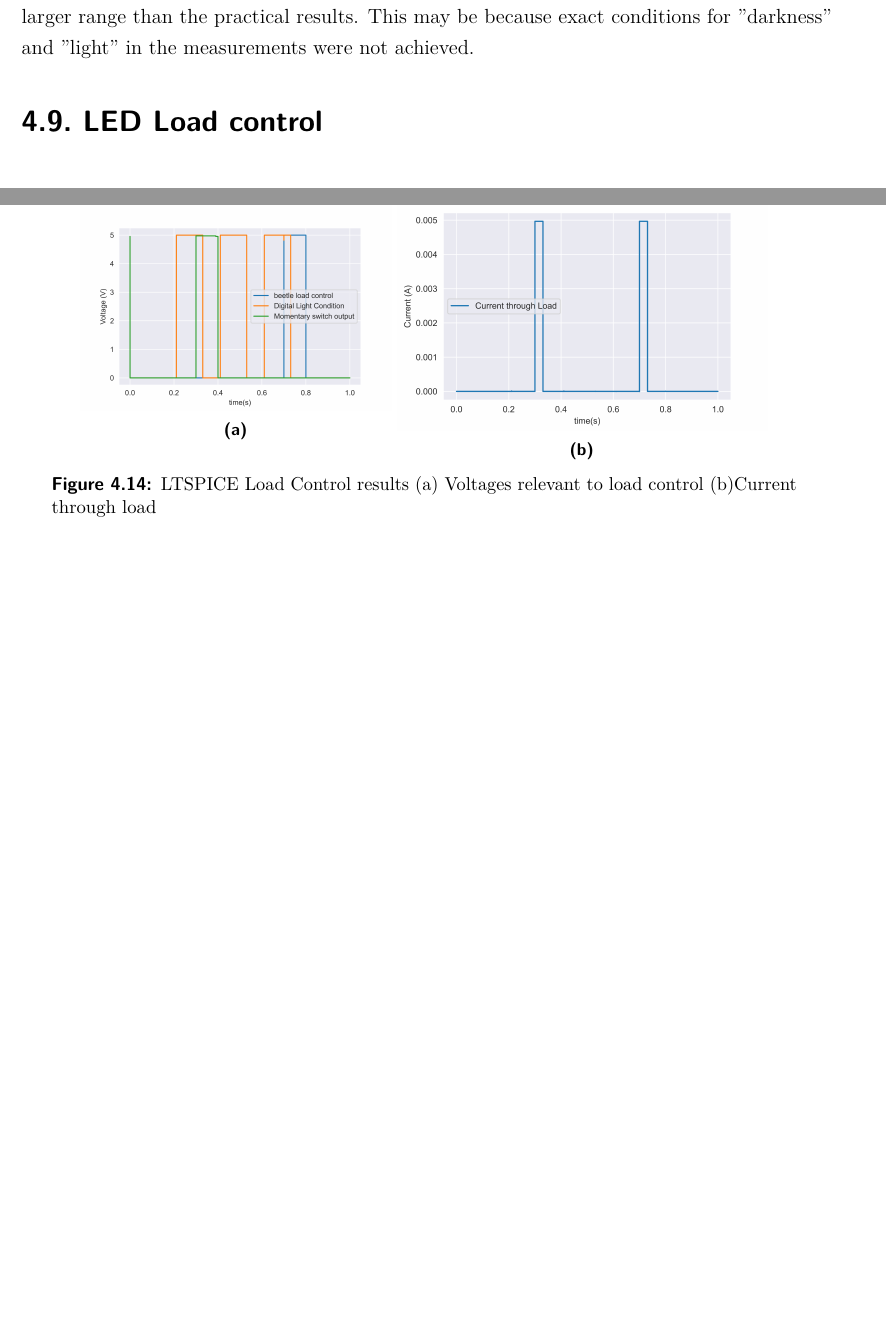
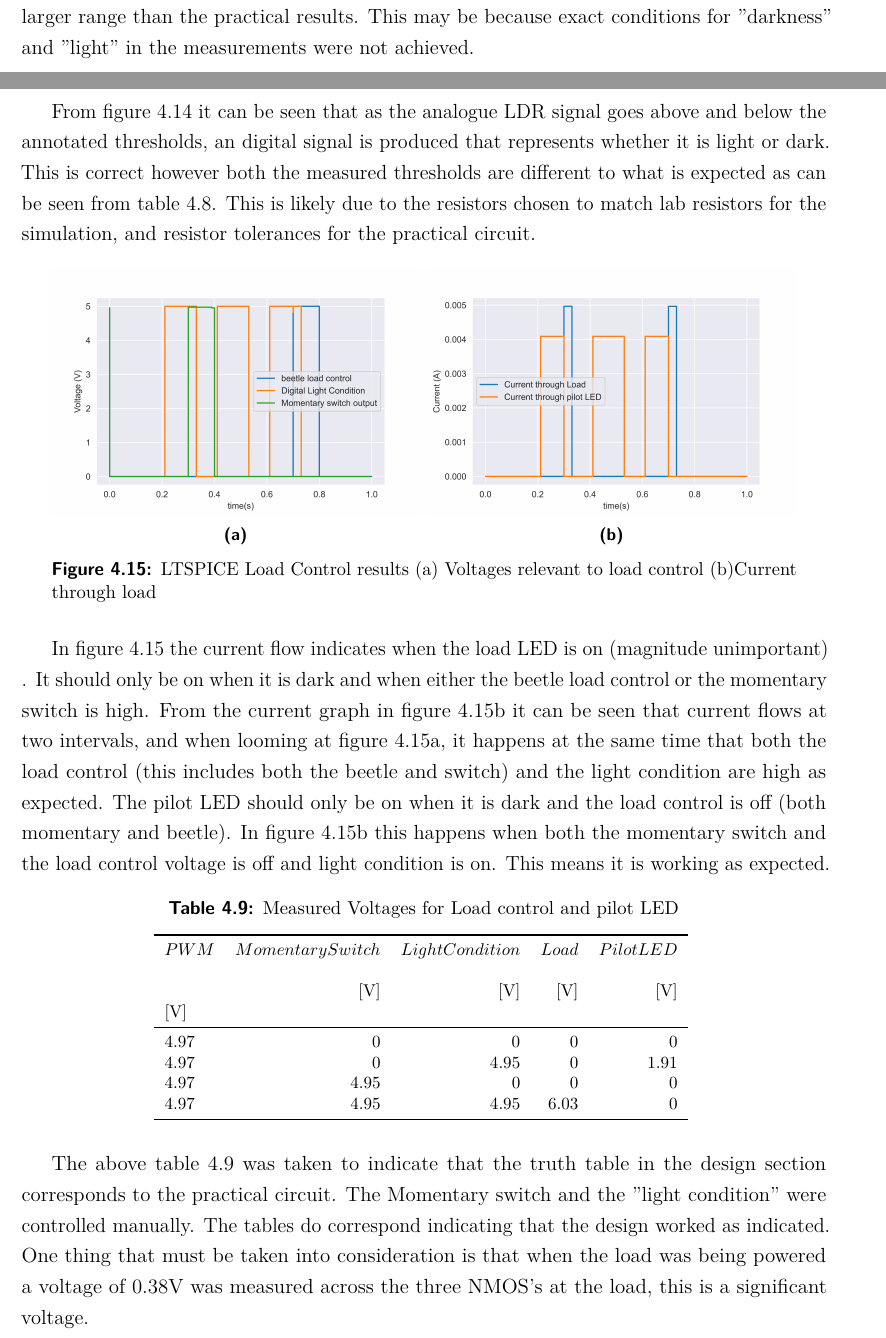
Before and after one commit to 22623280/Latex-doc-E344, a LaTeX thesis (A5/e344_A1_report.tex, which reads A5/Results.tex): two parts of pages 40 and 41 of 53, joined at a grey line, cut so that both start at the same text, the shorter picture padded with empty space. Compiled offline with pdfLaTeX.

Commit message:
results in prog

```diff
--- a/A5/Results.tex
+++ b/A5/Results.tex
@@ -417,4 +417,3 @@ From figure \ref{fig:batrise} it can be seen that the rise time of channel 1 (AD
 
 To get the large range of measurements in table \ref{tab:LDR} a phone with five different torch brightness settings is held above the LDR and the ADC voltage is measured. Initially at "torch level 1" a box is placed over the LDR and the box is elevated in increments.  Then the box is removed and the torch brightness is increased. The simulated results do achieve a larger range than the practical results. This may be because exact conditions for "darkness" and "light" in the measurements were not achieved.
 
- \section{LED Load control}
@@ -439,10 +448,14 @@ To get the large range of measurements in table \ref{tab:LDR} a phone with five
 
 
 
+From figure \ref{fig:A7digital} it can be seen that as the analogue LDR signal goes above and below the annotated thresholds, an digital signal is produced that represents whether it is light or dark. This is correct however both the measured thresholds are different to what is expected as can be seen from table \ref{tab:hyst meas_light}. This is likely due to the resistors chosen to match lab resistors for the simulation, and resistor tolerances for the practical circuit.
+
+
+
 \begin{figure}[!htb]
 	\footnotesize
 	\centering
-	\begin{subfigure}[]{0.386\textwidth}
+	\begin{subfigure}[]{0.46\textwidth}
 		\centering
 		\includegraphics[width=1\linewidth]{./Figures/A7/A72loadcontsim.png}
 		\caption{} \label{subfig:A7voltages}
@@ -455,3 +468,28 @@ To get the large range of measurements in table \ref{tab:LDR} a phone with five
 	\caption[{LTSPICE Load Control results}]{LTSPICE Load Control results   (a)  Voltages relevant to load control (b)Current through load }
 	\label{fig:loadcontA7}
 \end{figure}
+
+In figure \ref{fig:loadcontA7} the current flow indicates when the load LED is on (magnitude unimportant) . It should only be on when it is dark and when either the beetle load control or the momentary switch is high. From the current graph in figure \ref{subfig:A7current} it can be seen that current flows at two intervals, and when looming at figure \ref{subfig:A7voltages}, it happens at the same time that both the load control (this includes both the beetle and switch) and the light condition are high as expected.
+The pilot LED should only be on when it is dark and the load control is off (both momentary and beetle). In figure \ref{subfig:A7current} this happens when both the momentary switch and the load control voltage is off and light condition is on. This means it is working as expected.
+
+
+\begin{table}[!htb]
+	\centering
+	\footnotesize
+	\caption{Measured Voltages for Load control and pilot LED}
+	\begin{tabular}{lrrrr}
+		\toprule
+		$PWM$&$Momentary Switch $&$Light Condition$&$Load$&$Pilot LED$&\\
+				&[V]&[V]&[V]&[V]&[V]\\
+		\midrule
+		4.97&0&0&0&0\\
+		4.97&0&4.95&0&1.91\\
+		4.97&4.95&0&0&0\\
+		4.97&4.95&4.95&6.03&0\\
+		\bottomrule
+	\end{tabular}
+	\label{tab:truthtabmeas}
+\end{table}
+
+The above table \ref{tab:truthtabmeas} was taken to indicate that the truth table in the design section corresponds to the practical circuit. The Momentary switch and the "light condition" were controlled manually. The tables do correspond indicating that the design worked as indicated.
+One thing that must be taken into consideration is that when the load was being powered a voltage of 0.38V was measured across the three NMOS's at the load, this is a significant voltage.
```
Also changed, not shown: A5/DesignDetails.tex (+1 -1 lines), A5/Figures/A7/A72digitallight.png (added), A5/Figures/A7/A72loadcontsimcurr.png, A5/Figures/github.png, A5/Results.tex (10 more changed lines), 12 other files.
